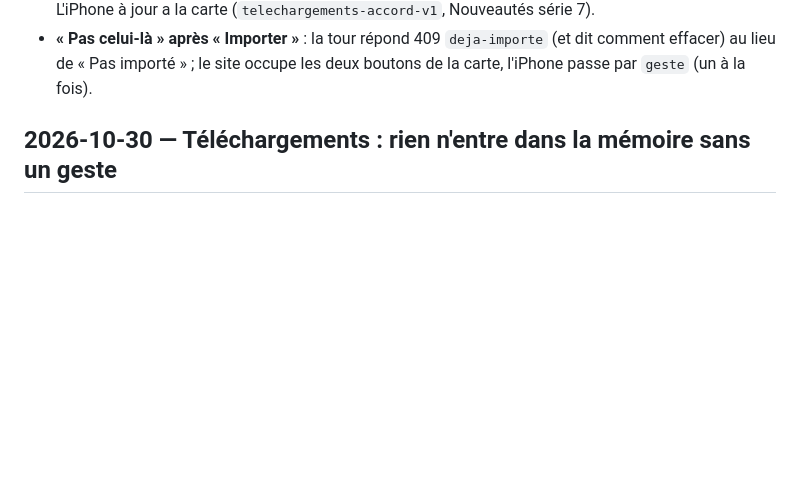
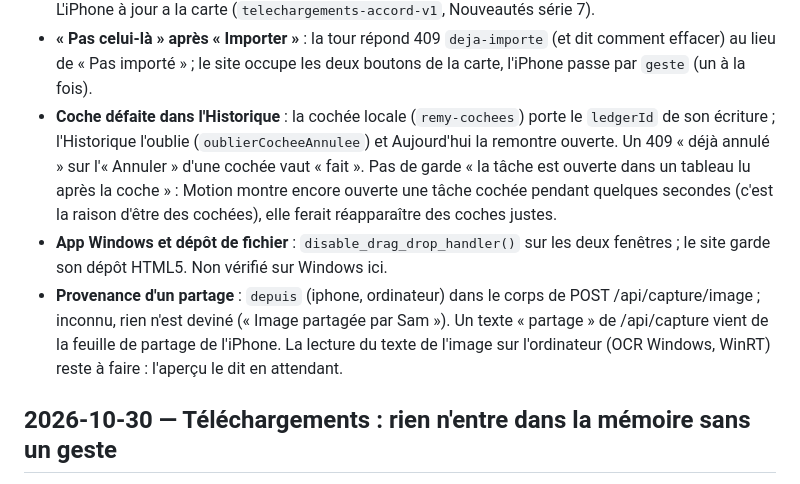
Before and after one commit to PinguReep/remy, a Markdown page: docs/journal-technique.md, the part around the change. Rendered like a GitHub page; blank space fills up the shorter version.

Commit message:
Journal technique : les décisions de la revue finale (tour 2)
Coche défaite dans l'Historique (et pourquoi pas de garde sur le tableau
relu), glisser-déposer de l'app Windows laissé au site, provenance d'un
partage (iphone, ordinateur, sinon rien de deviné) et la lecture du texte
de l'image sur l'ordinateur qui reste à faire.

Co-Authored-By: Claude Opus 5.5 <noreply@anthropic.com>
Claude-Session: https://claude.ai/code/session_01PGdfSQnvv14fmnhT2ae3qV

```diff
--- a/docs/journal-technique.md
+++ b/docs/journal-technique.md
@@ -22,6 +22,20 @@ notes privées, sur la tour.
 - **« Pas celui-là » après « Importer »** : la tour répond 409 `deja-importe`
   (et dit comment effacer) au lieu de « Pas importé » ; le site occupe les
   deux boutons de la carte, l'iPhone passe par `geste` (un à la fois).
+- **Coche défaite dans l'Historique** : la cochée locale (`remy-cochees`)
+  porte le `ledgerId` de son écriture ; l'Historique l'oublie
+  (`oublierCocheeAnnulee`) et Aujourd'hui la remontre ouverte. Un 409 « déjà
+  annulé » sur l'« Annuler » d'une cochée vaut « fait ». Pas de garde « la
+  tâche est ouverte dans un tableau lu après la coche » : Motion montre
+  encore ouverte une tâche cochée pendant quelques secondes (c'est la raison
+  d'être des cochées), elle ferait réapparaître des coches justes.
+- **App Windows et dépôt de fichier** : `disable_drag_drop_handler()` sur les
+  deux fenêtres ; le site garde son dépôt HTML5. Non vérifié sur Windows ici.
+- **Provenance d'un partage** : `depuis` (iphone, ordinateur) dans le corps
+  de POST /api/capture/image ; inconnu, rien n'est deviné (« Image partagée
+  par Sam »). Un texte « partage » de /api/capture vient de la feuille de
+  partage de l'iPhone. La lecture du texte de l'image sur l'ordinateur (OCR
+  Windows, WinRT) reste à faire : l'aperçu le dit en attendant.
 
 ## 2026-10-30 — Téléchargements : rien n'entre dans la mémoire sans un geste
 
```
